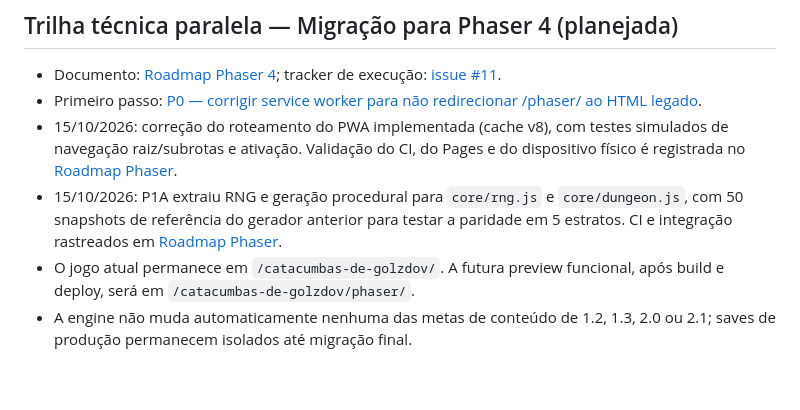
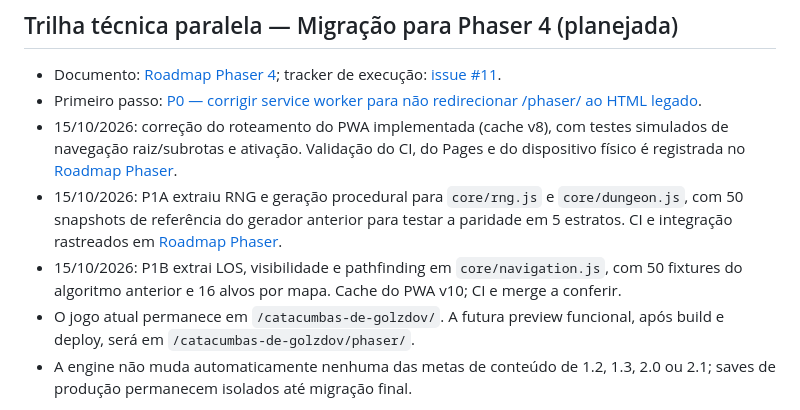
Before and after one commit to pedromaintenance/catacumbas-de-golzdov, a Markdown page: docs/ROADMAP_2.0.md, the part around the change. Rendered like a GitHub page; blank space fills up the shorter version.

Commit message:
docs: avançar migração Phaser P1B sem mudar roadmap de conteúdo

```diff
--- a/docs/ROADMAP_2.0.md
+++ b/docs/ROADMAP_2.0.md
@@ -44,6 +44,7 @@ Esta entrega é **independente das versões de conteúdo 1.2/1.3**, e não alter
 - Primeiro passo: [P0 — corrigir service worker para não redirecionar /phaser/ ao HTML legado](https://github.com/pedromaintenance/catacumbas-de-golzdov/issues/12).
 - 15/10/2026: correção do roteamento do PWA implementada (cache v8), com testes simulados de navegação raiz/subrotas e ativação. Validação do CI, do Pages e do dispositivo físico é registrada no [Roadmap Phaser](ROADMAP_PHASER.md).
 - 15/10/2026: P1A extraiu RNG e geração procedural para `core/rng.js` e `core/dungeon.js`, com 50 snapshots de referência do gerador anterior para testar a paridade em 5 estratos. CI e integração rastreados em [Roadmap Phaser](ROADMAP_PHASER.md).
+- 15/10/2026: P1B extrai LOS, visibilidade e pathfinding em `core/navigation.js`, com 50 fixtures do algoritmo anterior e 16 alvos por mapa. Cache do PWA v10; CI e merge a conferir.
 - O jogo atual permanece em `/catacumbas-de-golzdov/`. A futura preview funcional, após build e deploy, será em `/catacumbas-de-golzdov/phaser/`.
 - A engine não muda automaticamente nenhuma das metas de conteúdo de 1.2, 1.3, 2.0 ou 2.1; saves de produção permanecem isolados até migração final.
 
```
